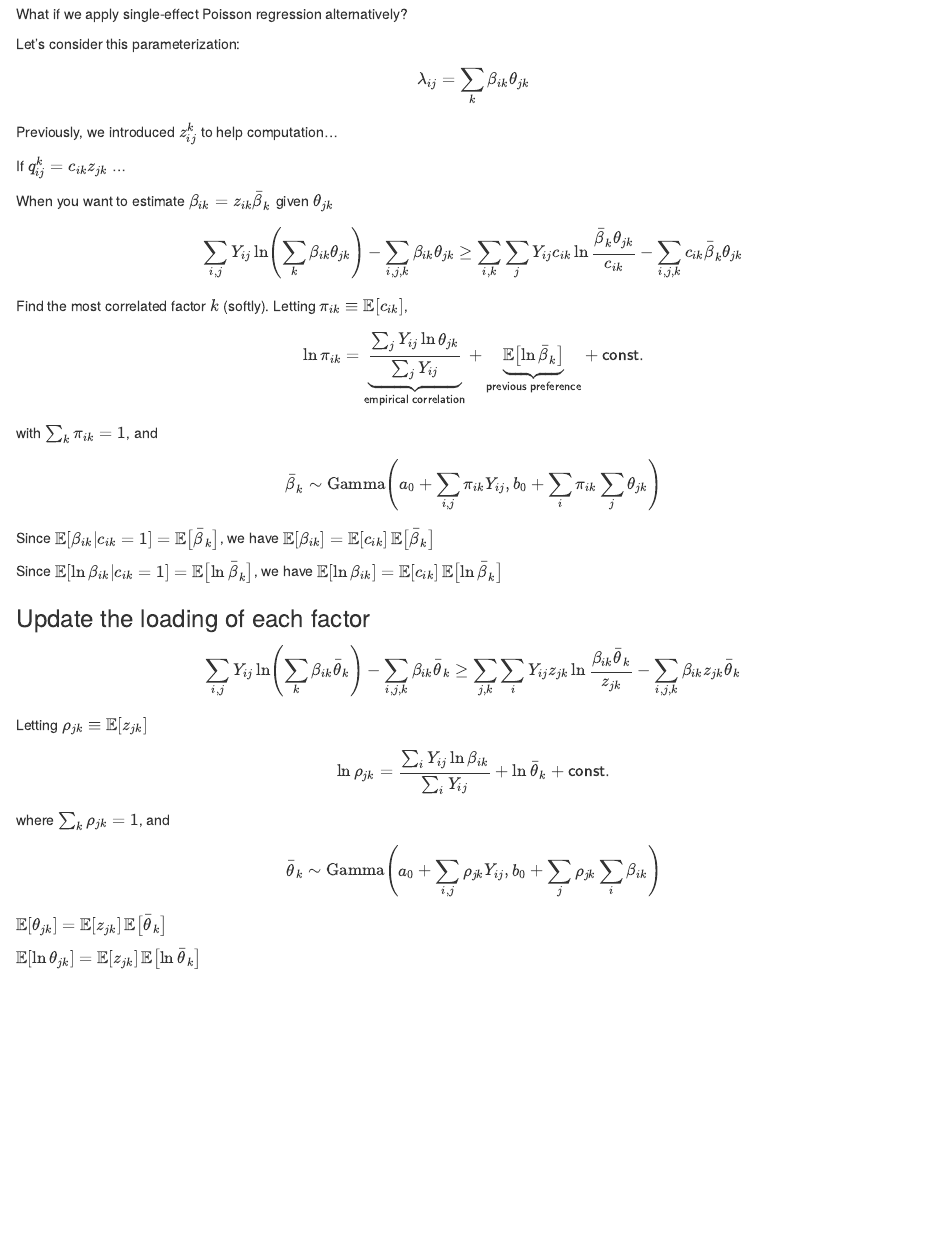
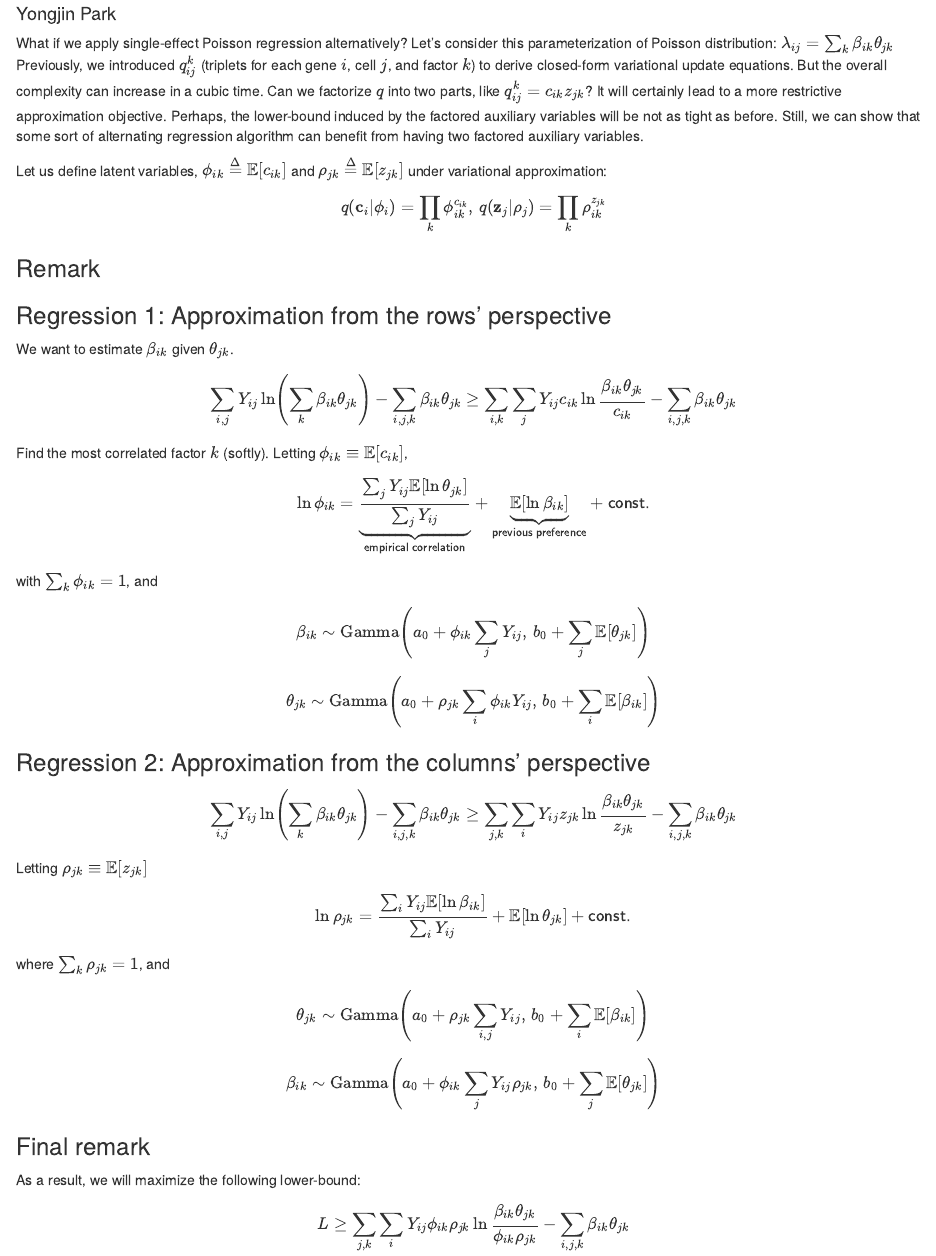
Before and after one commit to causalpathlab/asapR, an R Markdown document (vignettes/note_faster_nmf_approximation.Rmd): the page in a window 1100 px wide, from 80 px down before the commit and from 110 px down after it, so that both start at the same text. Rendered offline with R 4.5, knitr and Pandoc, with nearby package versions.

Commit message:
update notes

```diff
--- a/vignettes/note_faster_nmf_approximation.Rmd
+++ b/vignettes/note_faster_nmf_approximation.Rmd
@@ -1,74 +1,84 @@
---
+---
 title: "Expedite Poisson-NMF estimation via single-effect regression"
 author: "Yongjin Park"
 ---
 
-What if we apply single-effect Poisson regression alternatively?
+What if we apply single-effect Poisson regression alternatively? Let's consider this parameterization of Poisson distribution: $\lambda_{ij} = \sum_{k} \beta_{ik} \theta_{jk}$ Previously, we introduced $q_{ij}^{k}$ (triplets for each gene $i$, cell $j$, and factor $k$) to derive closed-form variational update equations. But the overall complexity can increase in a cubic time. Can we factorize $q$ into two parts, like $q_{ij}^{k} = c_{ik} z_{jk}$? It will certainly lead to a more restrictive approximation objective. Perhaps, the lower-bound induced by the factored auxiliary variables will be not as tight as before. Still, we can show that some sort of alternating regression algorithm can benefit from having two factored auxiliary variables.
 
-Let's consider this parameterization:
+Let us define latent variables, $\phi_{ik} \overset{\Delta}{=} \mathbb{E}\!\left[c_{ik}\right]$  and $\rho_{jk} \overset{\Delta}{=} \mathbb{E}\!\left[z_{jk}\right]$ under variational approximation:
 
-$$\lambda_{ij} = \sum_{k} \beta_{ik} \theta_{jk}$$
+$$q(\mathbf{c}_{i}|\phi_{i}) = \prod_{k} \phi_{ik}^{c_{ik}}, \, q(\mathbf{z}_{j}|\rho_{j}) = \prod_{k} \rho_{ik}^{z_{jk}}$$
 
-Previously, we introduced $z_{ij}^{k}$ to help computation...
-
-If $q_{ij}^{k} = c_{ik} z_{jk}$ ...
+### Remark
 
 
-When you want to estimate $\beta_{ik} = z_{ik} \bar{\beta}_{k}$ given $\theta_{jk}$
+
+### Regression 1: Approximation from the rows' perspective
+
+
+We want to estimate $\beta_{ik}$ given $\theta_{jk}$.
 
 $$\sum_{i,j} Y_{ij} \ln \left( \sum_{k} \beta_{ik} \theta_{jk} \right)
 - \sum_{i,j,k} \beta_{ik}\theta_{jk}
 \ge
-\sum_{i,k} \sum_{j} Y_{ij} c_{ik} \ln \frac{\bar{\beta}_{k} \theta_{jk}}{c_{ik}}
-- \sum_{i,j,k} c_{ik} \bar{\beta}_{k}\theta_{jk}$$
-
-
-Find the most correlated factor $k$ (softly). Letting $\pi_{ik} \equiv \mathbb{E}\!\left[c_{ik}\right]$,
-
-$$\ln \pi_{ik} = \underbrace{\frac{\sum_{j} Y_{ij} \ln \theta_{jk}}{\sum_{j} Y_{ij}}}_{\textsf{empirical correlation}}
-+  \underbrace{\mathbb{E}\!\left[\ln \bar{\beta}_{k}\right]}_{\textsf{previous preference}} + \textsf{const.}$$
-
-with $\sum_{k} \pi_{ik} = 1$, and
-$$\bar{\beta}_{k} \sim \operatorname{Gamma}\left(a_{0} + \sum_{i,j} \pi_{ik} Y_{ij},
-b_{0} + \sum_{i} \pi_{ik} \sum_{j} \theta_{jk}\right)$$
-
-
-Since $\mathbb{E}\!\left[\beta_{ik}|c_{ik}=1\right] = \mathbb{E}\!\left[\bar{\beta}_{k}\right]$,
-we have $\mathbb{E}\!\left[\beta_{ik}\right] = \mathbb{E}\!\left[c_{ik}\right] \mathbb{E}\!\left[\bar{\beta}_{k}\right]$
-
-Since $\mathbb{E}\!\left[\ln\beta_{ik}|c_{ik}=1\right] = \mathbb{E}\!\left[\ln\bar{\beta}_{k}\right]$,
-we have $\mathbb{E}\!\left[\ln\beta_{ik}\right] = \mathbb{E}\!\left[c_{ik}\right] \mathbb{E}\!\left[\ln\bar{\beta}_{k}\right]$
+\sum_{i,k} \sum_{j} Y_{ij} c_{ik} \ln \frac{\beta_{ik} \theta_{jk}}{c_{ik}}
+- \sum_{i,j,k}\beta_{ik}\theta_{jk}$$
 
 
 
-### Update the loading of each factor
+Find the most correlated factor $k$ (softly). Letting $\phi_{ik} \equiv \mathbb{E}\!\left[c_{ik}\right]$,
+
+$$\ln \phi_{ik} = \underbrace{\frac{\sum_{j} Y_{ij} \mathbb{E}\!\left[\ln \theta_{jk}\right]}{\sum_{j} Y_{ij}}}_{\textsf{empirical correlation}}
++  \underbrace{\mathbb{E}\!\left[\ln \beta_{ik}\right]}_{\textsf{previous preference}} + \textsf{const.}$$
+
+with $\sum_{k} \phi_{ik} = 1$, and
+$$\beta_{ik} \sim \operatorname{Gamma}\left(
+a_{0} + \phi_{ik} \sum_{j} Y_{ij}, \,
+b_{0} + \sum_{j} \mathbb{E}\!\left[\theta_{jk}\right]
+\right)$$
 
 
-$$\sum_{i,j} Y_{ij} \ln \left( \sum_{k} \beta_{ik} \bar{\theta}_{k} \right)
-- \sum_{i,j,k} \beta_{ik}\bar{\theta}_{k}
+$$\theta_{jk} \sim \operatorname{Gamma}\left(
+a_0 + \rho_{jk}  \sum_{i} \phi_{ik} Y_{ij} ,\,
+b_0 + \sum_{i} \mathbb{E}\!\left[\beta_{ik}\right]
+\right)$$
+
+
+### Regression 2: Approximation from the columns' perspective
+
+$$\sum_{i,j} Y_{ij} \ln \left( \sum_{k} \beta_{ik} \theta_{jk} \right)
+- \sum_{i,j,k} \beta_{ik}\theta_{jk}
 \ge
-\sum_{j,k} \sum_{i} Y_{ij} z_{jk} \ln \frac{\beta_{ik} \bar{\theta}_{k}}{z_{jk}}
-- \sum_{i,j,k} \beta_{ik} z_{jk} \bar{\theta}_{k}$$
+\sum_{j,k} \sum_{i} Y_{ij} z_{jk} \ln \frac{\beta_{ik} \theta_{jk}}{z_{jk}}
+- \sum_{i,j,k} \beta_{ik} \theta_{jk}$$
 
 Letting $\rho_{jk} \equiv \mathbb{E}\!\left[z_{jk}\right]$
 
 $$\ln \rho_{jk}
 =
-\frac{\sum_{i} Y_{ij} \ln \beta_{ik}}{\sum_{i} Y_{ij}}
-+ \ln \bar{\theta}_{k}
+\frac{\sum_{i} Y_{ij} \mathbb{E}\!\left[\ln \beta_{ik}\right]}{\sum_{i} Y_{ij}}
++ \mathbb{E}\!\left[\ln \theta_{jk}\right]
 + \textsf{const.}$$
 
 where $\sum_{k} \rho_{jk} = 1$, and
 
-$$\bar{\theta}_{k} \sim \operatorname{Gamma}\left(
-a_{0} + \sum_{i,j} \rho_{jk} Y_{ij},
-b_{0} + \sum_{j} \rho_{jk} \sum_{i} \beta_{ik}
+$$\theta_{jk} \sim \operatorname{Gamma}\left(
+a_{0} + \rho_{jk} \sum_{i,j} Y_{ij},\,
+b_{0} + \sum_{i} \mathbb{E}\!\left[\beta_{ik}\right]
 \right)$$
 
 
-
-$\mathbb{E}\!\left[\theta_{jk}\right] = \mathbb{E}\!\left[z_{jk}\right] \mathbb{E}\!\left[\bar{\theta}_{k}\right]$
+$$\beta_{ik} \sim  \operatorname{Gamma}\left(
+a_{0} +  \phi_{ik} \sum_{j} Y_{ij} \rho_{jk}, \,
+b_{0} + \sum_{j} \mathbb{E}\!\left[\theta_{jk}\right]
+\right)$$
 
 
+### Final remark
 
-$\mathbb{E}\!\left[\ln\theta_{jk}\right] = \mathbb{E}\!\left[z_{jk}\right] \mathbb{E}\!\left[\ln\bar{\theta}_{k}\right]$
+As a result, we will maximize the following lower-bound:
+
+$$L
+\ge
+\sum_{j,k} \sum_{i} Y_{ij} \phi_{ik} \rho_{jk} \ln \frac{\beta_{ik} \theta_{jk}}{\phi_{ik} \rho_{jk}}
+- \sum_{i,j,k} \beta_{ik} \theta_{jk}$$
```
Also changed, not shown: vignettes/inference_metropolis_hastings.Rmd (deleted, +0 -3 lines).
